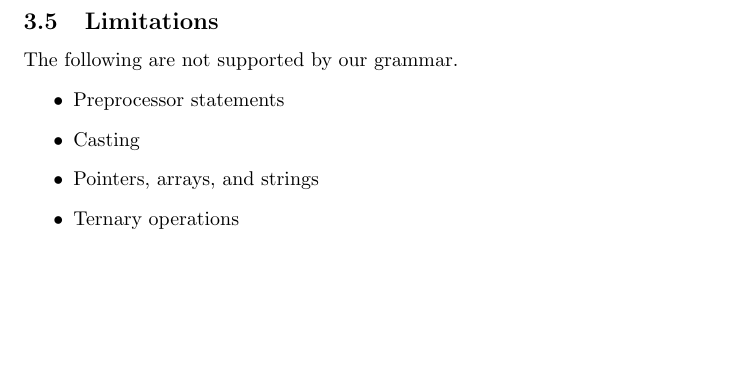
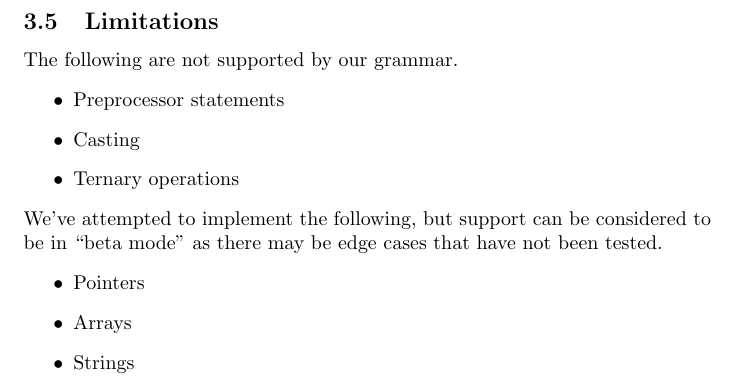
Before and after one commit to KrishnaMarentes/CSE423Project-KREG, a LaTeX document (documentation.tex): part of page 7 of 7, cut so that both start at the same text, the shorter picture padded with empty space. Compiled offline with pdfLaTeX.

Commit message:
Ptr, array, string detail in documentation
Specify that pointers, arrays, and strings are implemented but not well tested in documentation "Limitations."

Also fixed two missing parentheses in the mutable definition

```diff
--- a/documentation.tex
+++ b/documentation.tex
@@ -376,7 +374,12 @@ The following are not supported by our grammar.
 \begin{itemize}
     \item Preprocessor statements
     \item Casting
-    \item Pointers, arrays, and strings
     \item Ternary operations
 \end{itemize}
+We've attempted to implement the following, but support can be considered to be in ``beta mode" as there may be edge cases that have not been tested.
+\begin{itemize}
+    \item Pointers
+    \item Arrays
+    \item Strings
+\end{itemize}
 \end{document}
```
Also changed, not shown: documentation.pdf, documentation.tex (6 more changed lines).
